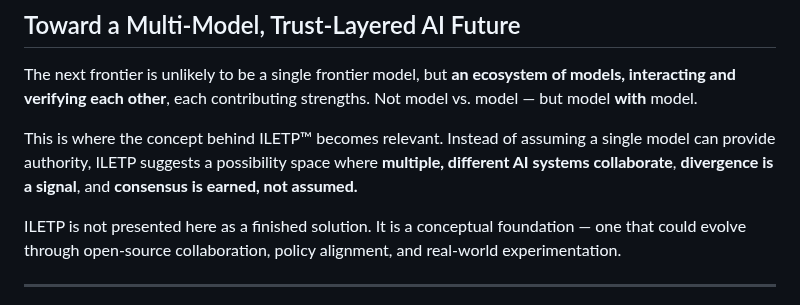
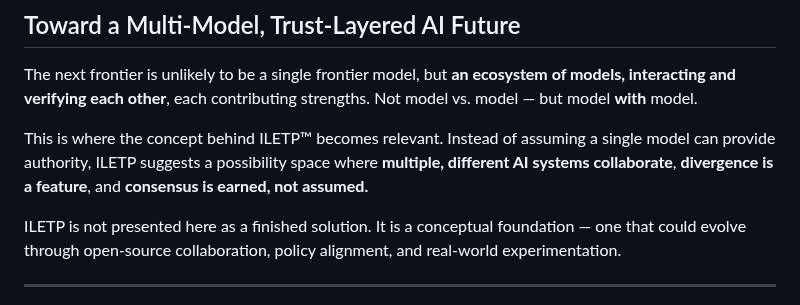
Before and after one commit to peterzan/ILETP, a Markdown page: supporting-docs/1-AI-crossroads.md, the part around the change. Rendered like a GitHub page.

Commit message:
Clarify ILETP concept in AI collaboration section
Replaced 'divergence is a signal' with 'divergence is a feature' for clarity.

```diff
--- a/supporting-docs/1-AI-crossroads.md
+++ b/supporting-docs/1-AI-crossroads.md
@@ -57,7 +57,7 @@ The industry needs **standards as much as systems**, and many are still emerging
 
 The next frontier is unlikely to be a single frontier model, but **an ecosystem of models, interacting and verifying each other**, each contributing strengths. Not model vs. model — but model **with** model.
 
-This is where the concept behind ILETP™ becomes relevant. Instead of assuming a single model can provide authority, ILETP suggests a possibility space where **multiple, different AI systems collaborate**, **divergence is a signal**, and **consensus is earned, not assumed.**
+This is where the concept behind ILETP™ becomes relevant. Instead of assuming a single model can provide authority, ILETP suggests a possibility space where **multiple, different AI systems collaborate**, **divergence is a feature**, and **consensus is earned, not assumed.**
 
 ILETP is not presented here as a finished solution. It is a conceptual foundation — one that could evolve through open-source collaboration, policy alignment, and real-world experimentation.
 
```
